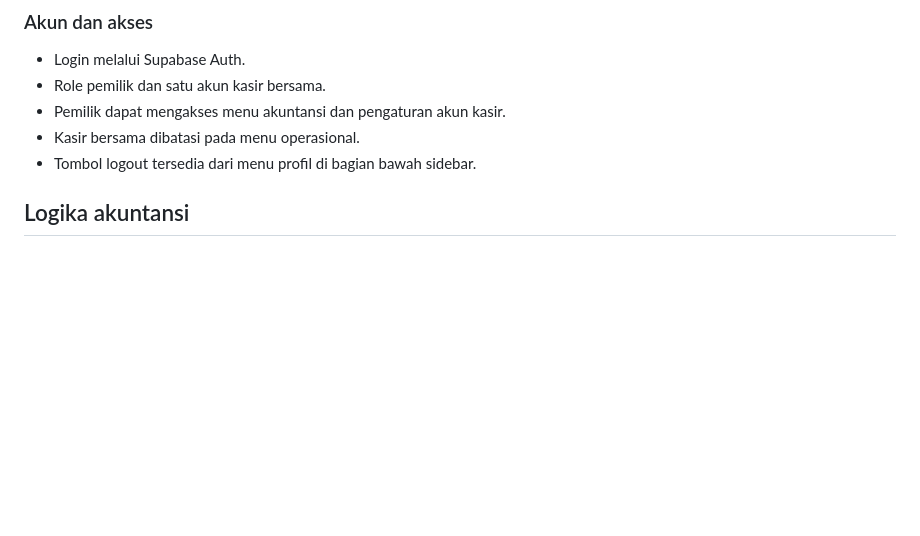
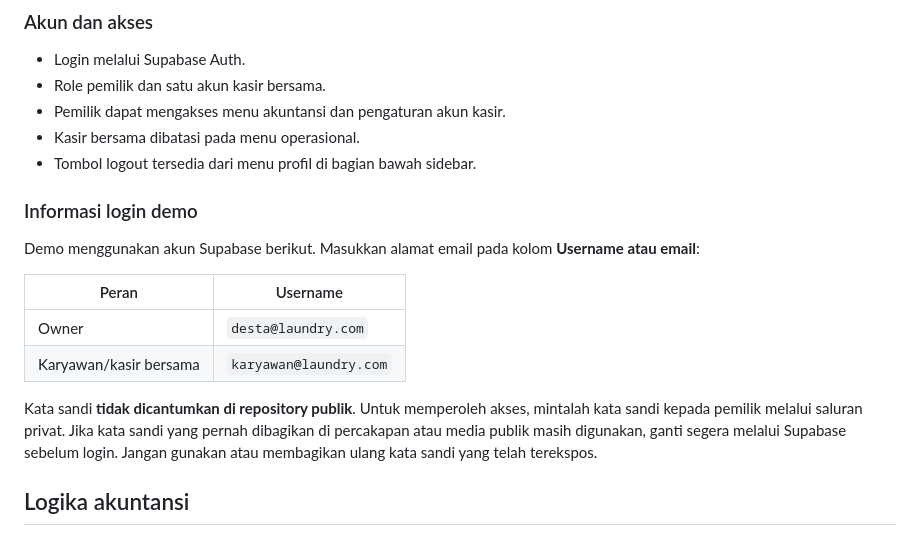
Before and after one commit to Dxsta/sistem-akuntansi-laundry, a Markdown page: README.md, the part around the change. GitHub-like rendering; blank space fills up the shorter version.

Commit message:
Document demo login access safely

```diff
--- a/README.md
+++ b/README.md
@@ -52,6 +52,17 @@ Sistem ini ditujukan untuk membantu pencatatan dan pemantauan, bukan menggantika
 - Pemilik dapat mengakses menu akuntansi dan pengaturan akun kasir.
 - Kasir bersama dibatasi pada menu operasional.
 - Tombol logout tersedia dari menu profil di bagian bawah sidebar.
+
+### Informasi login demo
+
+Demo menggunakan akun Supabase berikut. Masukkan alamat email pada kolom **Username atau email**:
+
+| Peran | Username |
+|---|---|
+| Owner | `desta@laundry.com` |
+| Karyawan/kasir bersama | `karyawan@laundry.com` |
+
+Kata sandi **tidak dicantumkan di repository publik**. Untuk memperoleh akses, mintalah kata sandi kepada pemilik melalui saluran privat. Jika kata sandi yang pernah dibagikan di percakapan atau media publik masih digunakan, ganti segera melalui Supabase sebelum login. Jangan gunakan atau membagikan ulang kata sandi yang telah terekspos.
 
 ## Logika akuntansi
 
```
